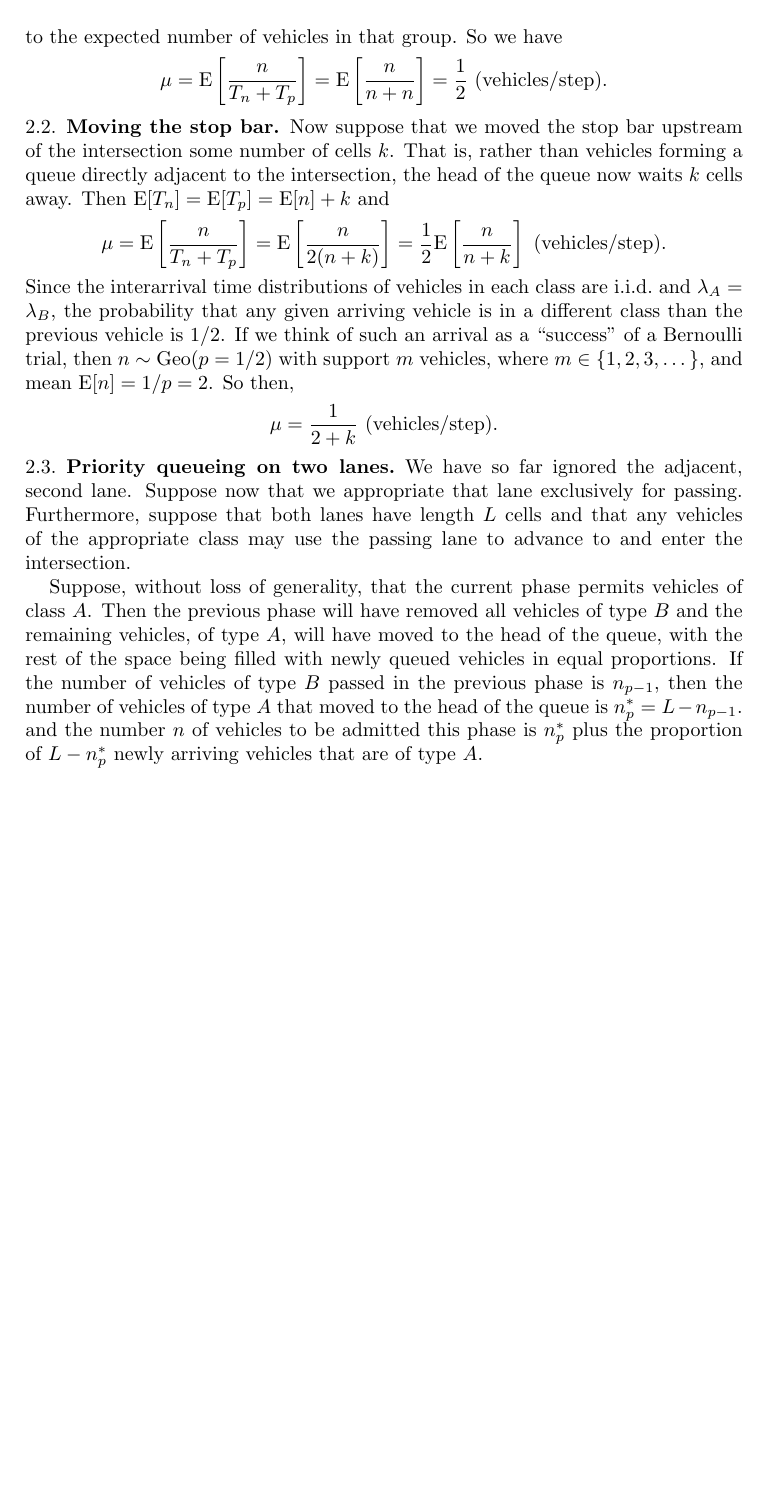
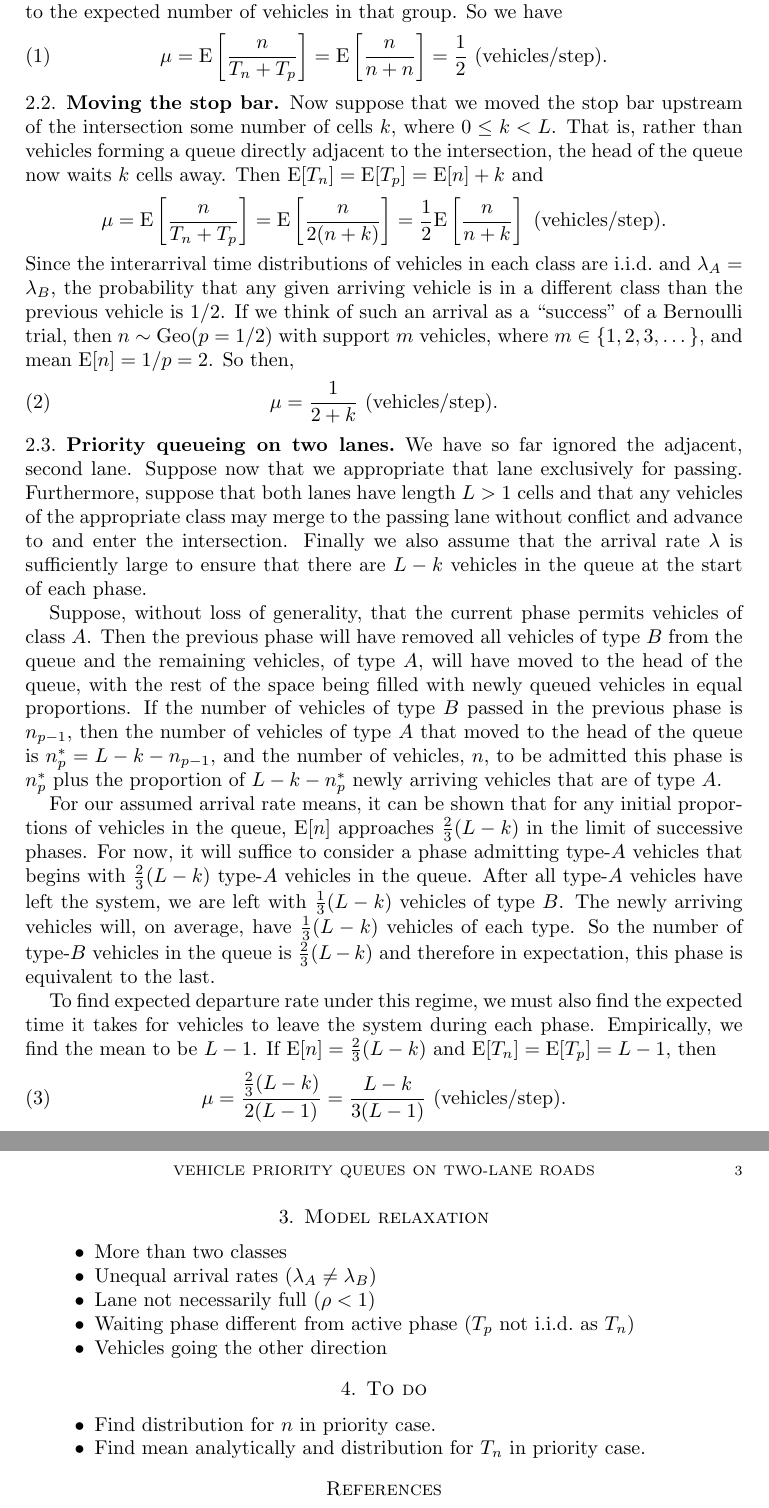
Before and after one commit to dprentiss/or647, a LaTeX paper (project.tex): part of page 2 of 2 before the commit and two parts of pages 2 and 3 of 3 after it, the two joined at a grey line, cut so that both start at the same text, the shorter picture padded with empty space. Compiled offline with pdfLaTeX.

```diff
--- a/project.tex
+++ b/project.tex
@@ -51,13 +56,14 @@
 That is, the expected number of steps it takes the next group of vehicles to
 enter the intersection is equal to the expected number of vehicles in that
 group. So we have
-\begin{equation*}
+\begin{equation}
   \mu = \text{E}\left[\frac{n}{T_n+T_p}\right]
   =\text{E}\left[\frac{n}{n+n}\right] = \frac{1}{2}\text{ (vehicles/step)}.
-\end{equation*}
+\end{equation}
 
 \subsection{Moving the stop bar}
-Now suppose that we moved the stop bar upstream of the intersection some number of cells $k$.
+Now suppose that we moved the stop bar upstream of the intersection some number
+of cells $k$, where $0\leq k<L$.
 That is, rather than vehicles forming a queue directly adjacent to the
 intersection, the head of the queue now waits $k$ cells away.
 Then $\text{E}[T_n]=\text{E}[T_p]=\text{E}[n]+k$ and
@@ -73,25 +79,67 @@
 then $n\sim \text{Geo}(p=1/2)$ with support $m$ vehicles, where
 $m\in\{1,2,3,\dots\}$, and mean $\text{E}[n]=1/p=2$.
 So then,
-\begin{equation*}
+\begin{equation}
   \mu=\frac{1}{2+k}\text{ (vehicles/step)}.
-\end{equation*}
+\end{equation}
 
 \subsection{Priority queueing on two lanes}
 We have so far ignored the adjacent, second lane. Suppose now that we appropriate that
-lane exclusively for passing. Furthermore, suppose that both lanes have length
-$L$ cells and that any vehicles of the appropriate class may use the passing
-lane to advance to and enter the intersection.
+lane exclusively for passing.
+Furthermore, suppose that both lanes have length $L>1$ cells and that any
+vehicles of the appropriate class may merge to the passing lane without conflict
+and advance to and enter the intersection.
+Finally we also assume that the arrival rate $\lambda$ is sufficiently large to
+ensure that there are $L-k$ vehicles in the queue at the start of each phase.
 
 Suppose, without loss of generality, that the current phase permits vehicles of
 class $A$. Then the previous phase will have removed all vehicles of type $B$
-and the remaining vehicles, of type $A$, will have moved to the head of the
-queue, with the rest of the space being filled with newly queued vehicles in
-equal proportions.
+from the queue and the remaining vehicles, of type $A$, will have moved to the
+head of the queue, with the rest of the space being filled with newly queued
+vehicles in equal proportions.
 If the number of vehicles of type $B$ passed in the previous phase is $n_{p-1}$, then the number
-of vehicles of type $A$ that moved to the head of the queue is $n_p^*=L-n_{p-1}$.
-and the number $n$ of vehicles to be admitted this phase is $n_p^*$ plus the
-proportion of $L - n_p^*$ newly arriving vehicles that are of type $A$.
+of vehicles of type $A$ that moved to the head of the queue is
+$n_p^*=L-k-n_{p-1}$,
+and the number of vehicles, $n$, to be admitted this phase is $n_p^*$ plus the
+proportion of $L -k-n_p^*$ newly arriving vehicles that are of type $A$.
+
+For our assumed arrival rate means, it can be shown that for any initial
+proportions of vehicles in the queue, $\text{E}[n]$ approaches
+$\frac{2}{3}(L-k)$ in the limit of successive phases.
+For now, it will suffice to consider a phase admitting type-$A$ vehicles that begins with
+$\frac{2}{3}(L-k)$ type-$A$ vehicles in the queue.
+After all type-$A$ vehicles have left the system, we are left with $\frac{1}{3}(L-k)$
+vehicles of type $B$.
+The newly arriving vehicles will, on average, have $\frac{1}{3}(L-k)$ vehicles of each type.
+So the number of type-$B$ vehicles in the queue is $\frac{2}{3}(L-k)$ and
+therefore in expectation, this phase is
+equivalent to the last.
+
+To find expected departure rate under this regime, we must also find the expected time it takes
+for vehicles to leave the system during each phase.
+Empirically, we find the mean to be $L-1$.
+If $\text{E}[n] = \frac{2}{3}(L-k)$ and $\text{E}[T_n]=\text{E}[T_p]=L-1$, then
+\begin{equation}
+  \mu = \frac{\frac{2}{3}(L-k)}{2(L-1)}
+  =\frac{L-k}{3(L-1)} \text{ (vehicles/step)}.
+\end{equation}
+\section{Model relaxation}
+\begin{itemize}
+\item More than two classes
+\item Unequal arrival rates ($\lambda_A\neq\lambda_B$)
+\item Lane not necessarily full ($\rho<1$)
+\item Waiting phase different from active phase ($T_p$ not i.i.d.\ as  $T_n$)
+\item Vehicles going the other direction
+\end{itemize}
+\section{To do}
+\begin{itemize}
+\item Find distribution for $n$ in priority case.
+\item Find mean analytically and distribution for $T_n$ in priority case.
+\end{itemize}
+
+\bibliographystyle{amsplain}
+\bibliography{bib/or647}
+
 \end{document}
 
 \section{Drafts}
```
Also changed, not shown: bib/or647.bib (added, +1 -0 lines), project.tex (7 more changed lines), 1 other file.
